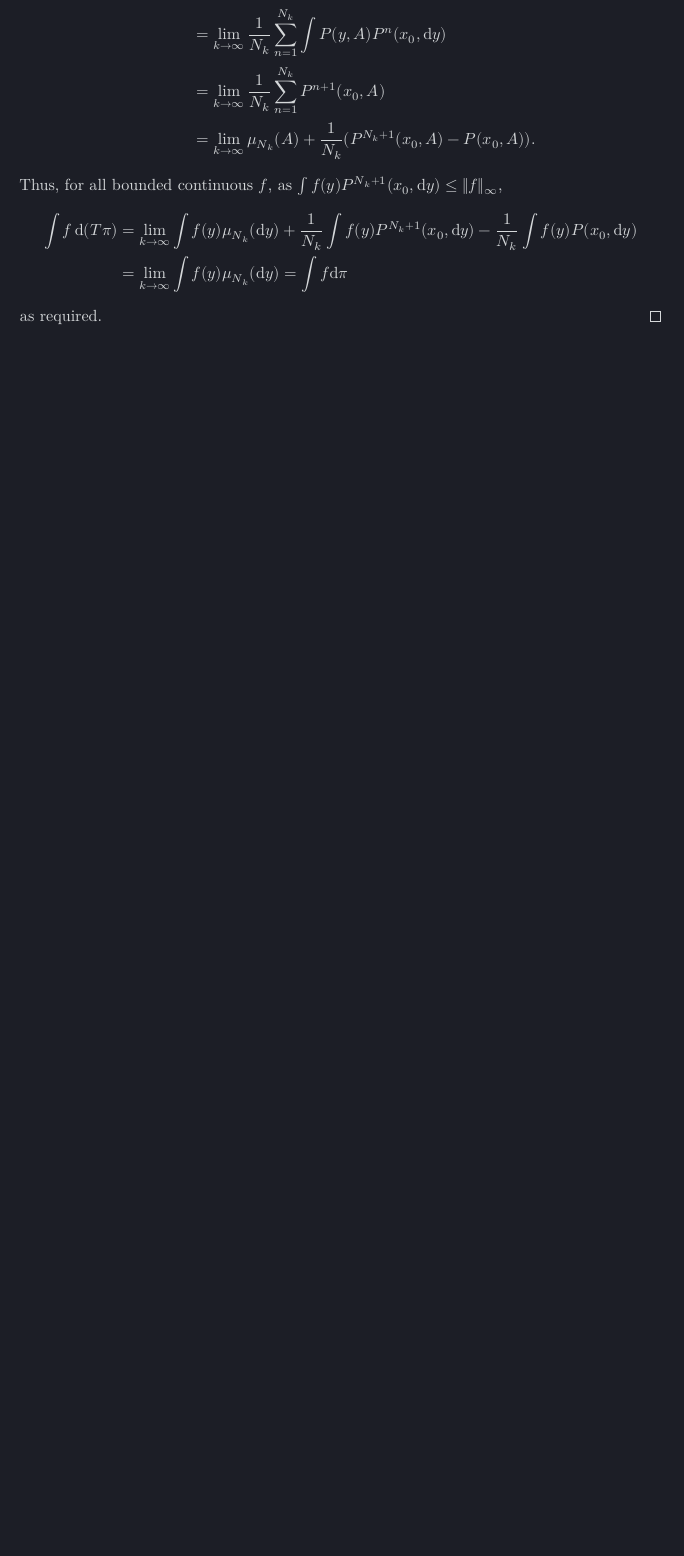
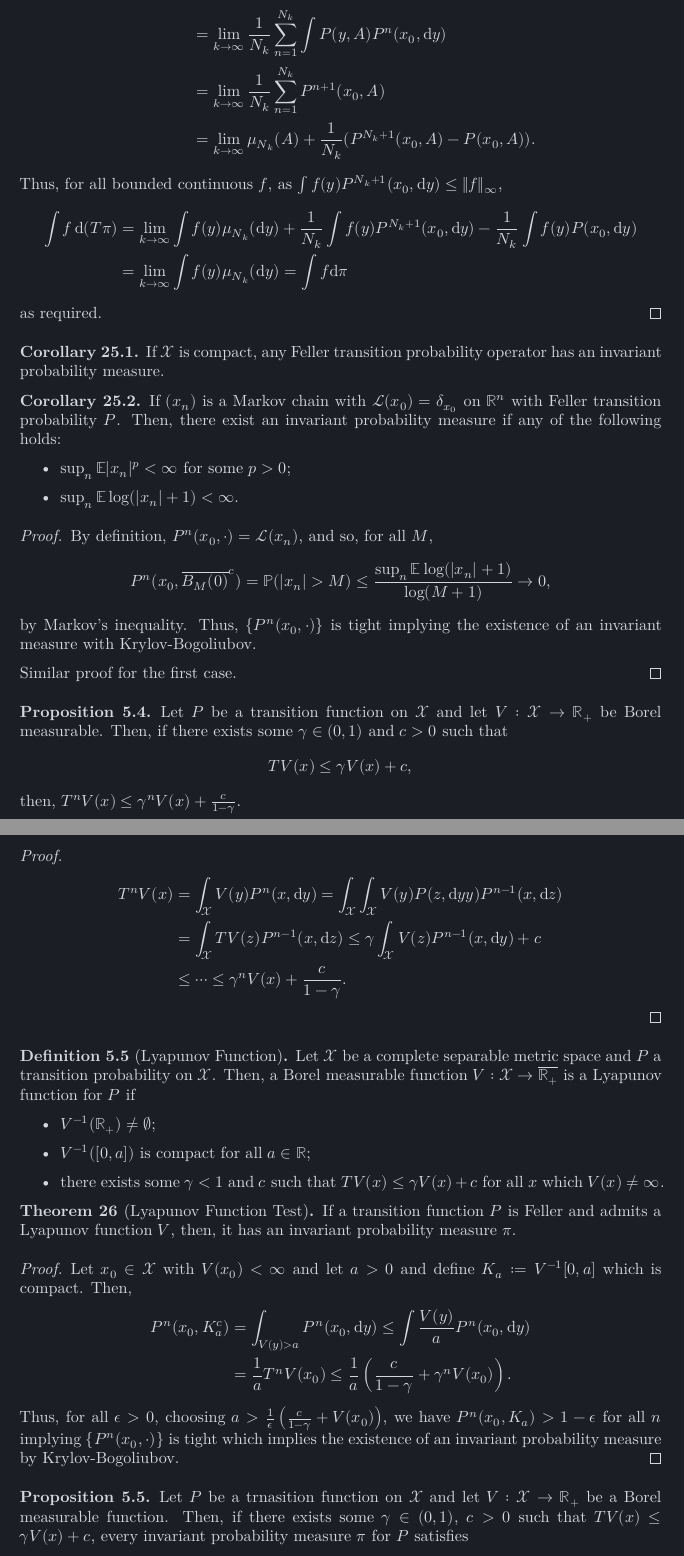
Before and after one commit to kex-y/y3_notes, a LaTeX document (Markov_Process/Markov_Process.tex): part of page 50 of 50 before the commit and two parts of pages 50 and 51 of 52 after it, the two joined at a grey line, cut so that both start at the same text, the shorter picture padded with empty space. The pictures show the PDF file Markov_Process/Markov_Process.pdf that the author committed with the source.

Commit message:
lyapunov function test Markov process wk8

```diff
--- a/Markov_Process/Markov_Process.tex
+++ b/Markov_Process/Markov_Process.tex
@@ -2769,3 +2771,34 @@ integrability).
   as required.
 \end{proof}
 
+\begin{corollary}
+  If \(\mathcal{X}\) is compact, any Feller transition probability operator
+  has an invariant probability measure.
+\end{corollary}
+
+\begin{corollary}
+  If \((x_n)\) is a Markov chain with \(\mathcal{L}(x_0) = \delta_{x_0}\)
+  on \(\mathbb{R}^n\) with Feller transition probability \(P\). Then, there exist
+  an invariant probability measure if any of the following holds:
+  \begin{itemize}
+    \item \(\sup_n \mathbb{E}|x_n|^p < \infty\) for some \(p > 0\);
+    \item \(\sup_n \mathbb{E} \log(|x_n| + 1) < \infty\).
+  \end{itemize}
+\end{corollary}
+\begin{proof}
+By definition, \(P^n(x_0, \cdot) = \mathcal{L}(x_n)\), and so, for all \(M\),
+\[P^n(x_0, \overline{B_M(0)}^c) = \mathbb{P}(|x_n| > M) \le
+\frac{\sup_n \mathbb{E}\log(|x_n| + 1)}{\log(M + 1)} \to 0,\]
+by Markov's inequality. Thus, \(\{P^n(x_0, \cdot)\}\) is tight implying the
+existence of an invariant measure with Krylov-Bogoliubov.
+
+Similar proof for the first case.
+\end{proof}
+
+\begin{proposition}
+Let \(P\) be a transition function on \(\mathcal{X}\) and let \(V : \mathcal{X} \to \mathbb{R}_+\)
+be Borel measurable. Then, if there exists some \(\gamma \in (0, 1)\) and \(c > 0\)
+such that
+\[TV(x) \le \gamma V(x) + c,\]
+then, \(T^n V(x) \le \gamma^n V(x) + \frac{c}{1 - \gamma}\).
+\end{proposition}
@@ -2771,0 +2812,51 @@ integrability).
+\end{split}\]
+\end{proof}
+
+\begin{definition}[Lyapunov Function]
+  Let \(\mathcal{X}\) be a complete separable metric space and \(P\) a transition
+  probability on \(\mathcal{X}\). Then, a Borel measurable function
+  \(V : \mathcal{X} \to \overline{\mathbb{R}_+}\) is a Lyapunov function for
+  \(P\) if
+  \begin{itemize}
+    \item \(V^{-1}(\mathbb{R}_+) \neq \varnothing\);
+    \item \(V^{-1}([0, a])\) is compact for all \(a \in \mathbb{R}\);
+    \item there exists some \(\gamma < 1\) and \(c\) such that
+    \(TV(x) \le \gamma V(x) + c\) for all \(x\) which \(V(x) \neq \infty\).
+  \end{itemize}
+\end{definition}
+
+\begin{theorem}[Lyapunov Function Test]
+  If a transition function \(P\) is Feller and admits a Lyapunov function \(V\),
+  then, it has an invariant probability measure \(\pi\).
+\end{theorem}
+\begin{proof}
+  Let \(x_0 \in \mathcal{X}\) with \(V(x_0) < \infty\) and let \(a > 0\) and
+  define \(K_a := V^{-1}[0, a]\) which is compact. Then,
+  \[\begin{split}
+    P^n(x_0, K_a^c) & = \int_{V(y) > a} P^n(x_0, \dd y) \le \int \frac{V(y)}{a} P^n(x_0, \dd y)\\
+    & = \frac{1}{a} T^n V(x_0) \le \frac{1}{a}\left(\frac{c}{1 - \gamma} + \gamma^n V(x_0)\right).
+  \end{split}\]
+  Thus, for all \(\epsilon > 0\), choosing \(a > \frac{1}{\epsilon}\left(\frac{c}{1 - \gamma} + V(x_0)\right)\),
+  we have \(P^n(x_0, K_a) > 1 - \epsilon\) for all \(n\) implying \(\{P^n(x_0, \cdot)\}\)
+  is tight which implies the existence of an invariant probability measure
+  by Krylov-Bogoliubov.
+\end{proof}
+
+\begin{proposition}
+  Let \(P\) be a trnasition function on \(\mathcal{X}\) and let \(V : \mathcal{X} \to \mathbb{R}_+\)
+  be a Borel measurable function. Then, if there exists some \(\gamma \in (0, 1)\),
+  \(c > 0\) such that \(TV(x) \le \gamma V(x) + c\), every invariant probability
+  measure \(\pi\) for \(P\) satisfies
+  \[\int_{\mathcal{X}} V \dd \pi \le \frac{c}{1 - \gamma}.\]
+\end{proposition}
+\begin{proof}
+  Let \(M > 0\), then
+  \[\int V \wedge M \dd \pi = \int T^n(V \wedge M) \dd \pi \le \int
+    \gamma^n  V \wedge M + \frac{c}{1 - \gamma} \dd \pi.\]
+  By dominated convergence, by taking \(n \to \infty\),
+  \[\in V \wedge M \dd \pi \le \frac{c}{1 - \gamma}\]
+  for all \(M\). Thus, taking \(M \uparrow \infty\), allows us to conclude the
+  inequality.
+\end{proof}
+
+\begin{corollary}
@@ -2772 +2868,14 @@ integrability).
+  Now, if \(F(\cdot, \xi_n(\omega))\)
+  is continuous for all \(\omega \in A\) where \(A\) is some set of probability 1,
+  and there exists a Borel measurable function \(V : \mathcal{X} \to \mathbb{R}_+\)
+  with compact level sets such that there exists some \(\gamma \in (0, 1), c \ge 0\),
+  \[\mathbb{E}V(F(x, \xi_n)) \le \gamma V(x) + c,\]
+  then \((x_n)\) is Feller and \((x_\cdot)\) has at least one invariant probability
+  measure.
+\end{corollary}
+\begin{proof}
+  The first claim follows by sequential continuity while the second follows straight
+  away by the Lyapunov function test.
+\end{proof}
+
 \end{document}
```
Also changed, not shown: Markov_Process/Markov_Process.pdf, Markov_Process/Markov_Process.tex (14 more changed lines).
